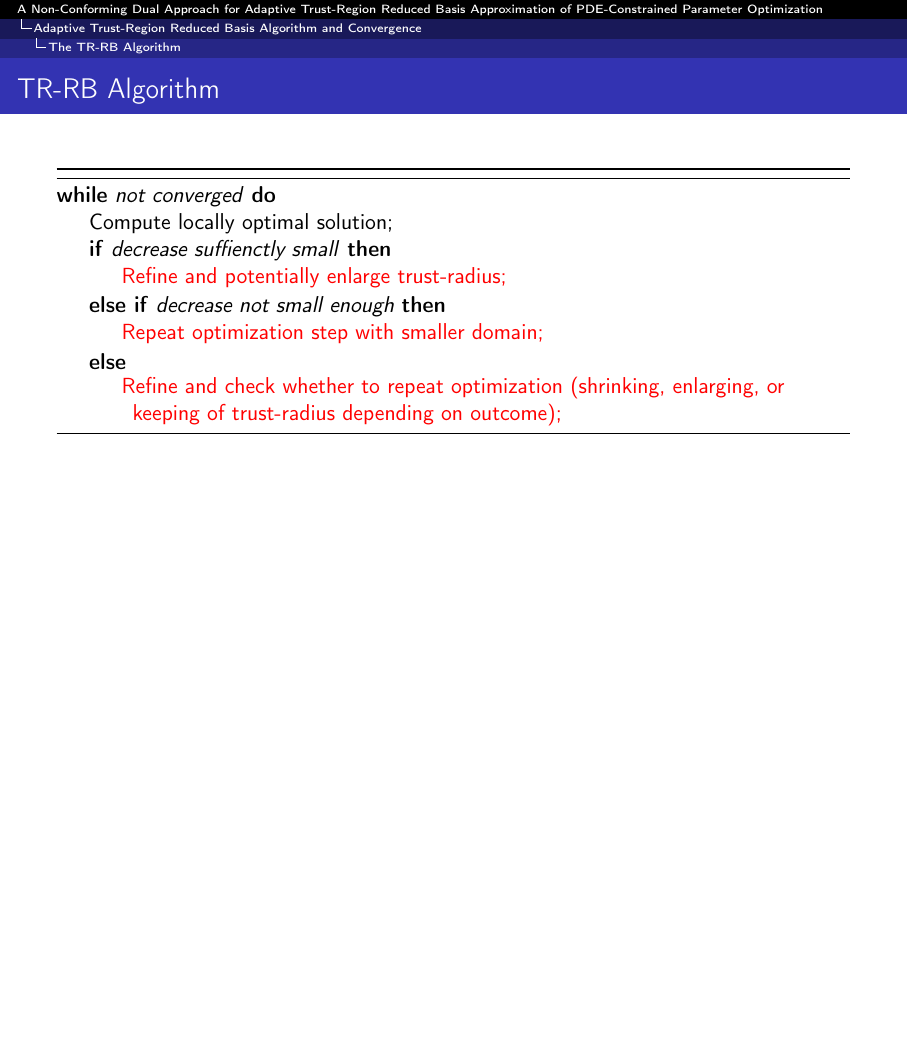
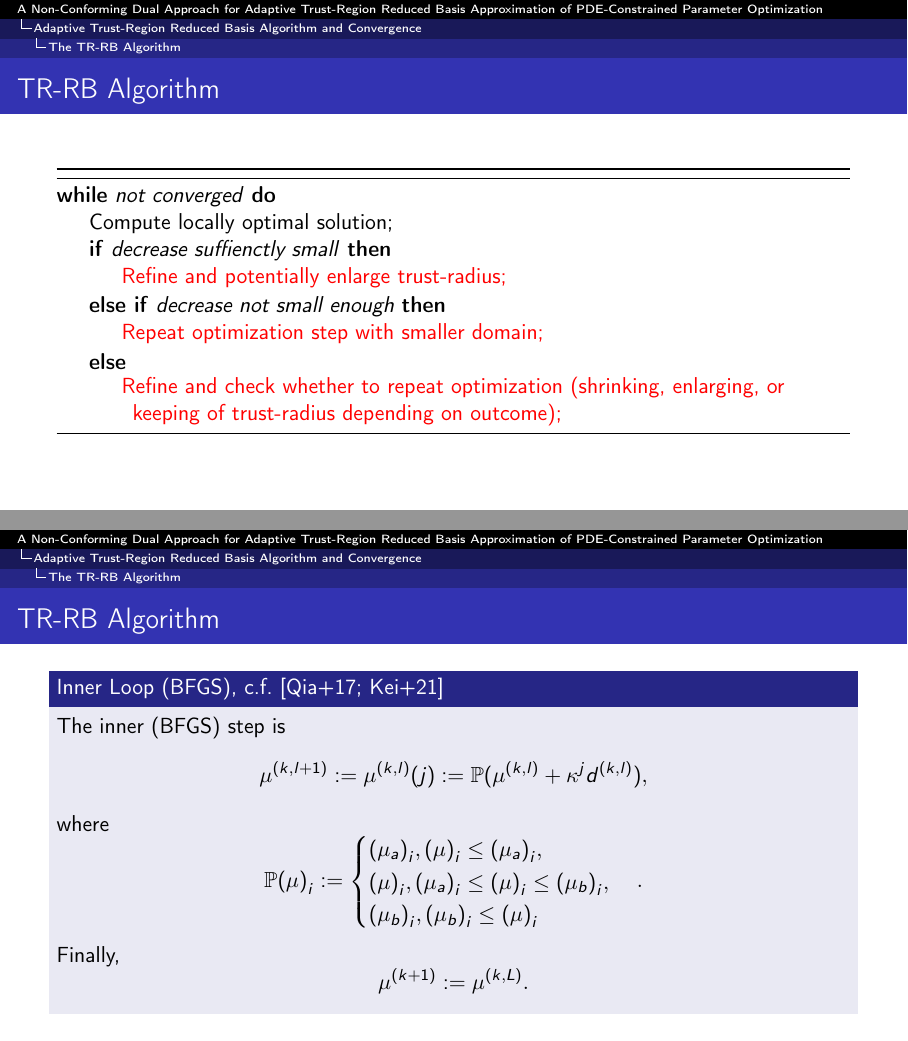
Before and after one commit to peoe/sem-nc-dual-trrb-pdeopt, LaTeX slides (pres.tex, which reads sections/sec4.tex): page 65 of 82 before the commit and pages 65 and 66 of 83 after it, the two joined at a grey line, the shorter picture padded with empty space. Compiled offline with pdfLaTeX.

Commit message:
adds inner bfgs loop slide

```diff
--- a/sections/sec4.tex
+++ b/sections/sec4.tex
@@ -142,7 +142,26 @@
     }
 \end{frame}
 
-% explain parameter finding and interaction of tr and bfgs (index j!)
+\begin{frame}{TR-RB Algorithm}
+    \begin{block}{Inner Loop (BFGS), c.f.~\cite{Qian2017, Keil2021}}
+        The inner (BFGS) step is
+        \begin{equation*}
+            \mu^{(k, l + 1)} := \mu^{(k, l)}(j) := \mathbb{P}(\mu^{(k, l)} + \kappa^j d^{(k, l)}),
+        \end{equation*}
+        where
+        \begin{equation*}
+            {\mathbb{P}(\mu)}_i := \begin{cases}
+                {(\mu_a)}_i, {(\mu)}_i \leq {(\mu_a)}_i, \\
+                {(\mu)}_i, {(\mu_a)}_i \leq {(\mu)}_i \leq {(\mu_b)}_i, \\
+                {(\mu_b)}_i, {(\mu_b)}_i \leq {(\mu)}_i
+            \end{cases}.
+        \end{equation*}
+        Finally,
+        \begin{equation*}
+            \mu^{(k + 1)} := \mu^{(k, L)}.
+        \end{equation*}
+    \end{block}
+\end{frame}
 
 \subsection{Convergence of the TR-RB Algorithm}
 
```
